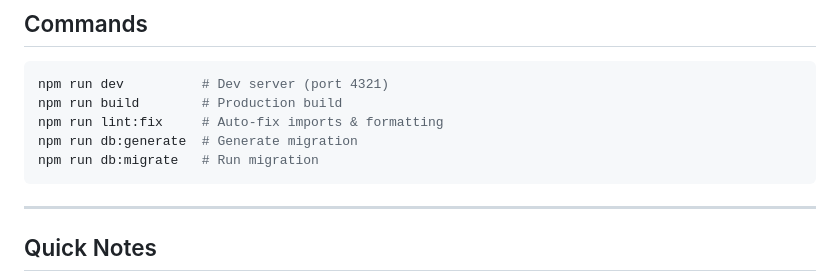
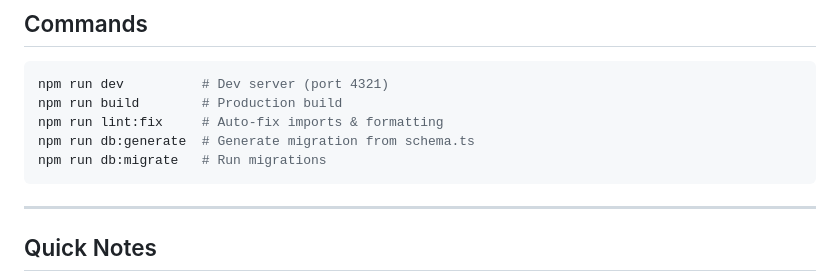
Before and after one commit to futzlarson/avlfilm, a Markdown page: CLAUDE.md, the part around one of its changes. GitHub-like rendering.

````diff
--- a/CLAUDE.md
+++ b/CLAUDE.md
@@ -131,8 +203,8 @@ import { BUTTON_STYLE, userEmailTemplate } from '@emails/templates';
 npm run dev          # Dev server (port 4321)
 npm run build        # Production build
 npm run lint:fix     # Auto-fix imports & formatting
-npm run db:generate  # Generate migration
-npm run db:migrate   # Run migration
+npm run db:generate  # Generate migration from schema.ts
+npm run db:migrate   # Run migrations
 ```
 
 ---
````
Also changed, not shown: other parts of CLAUDE.md (+72 -0 lines).
